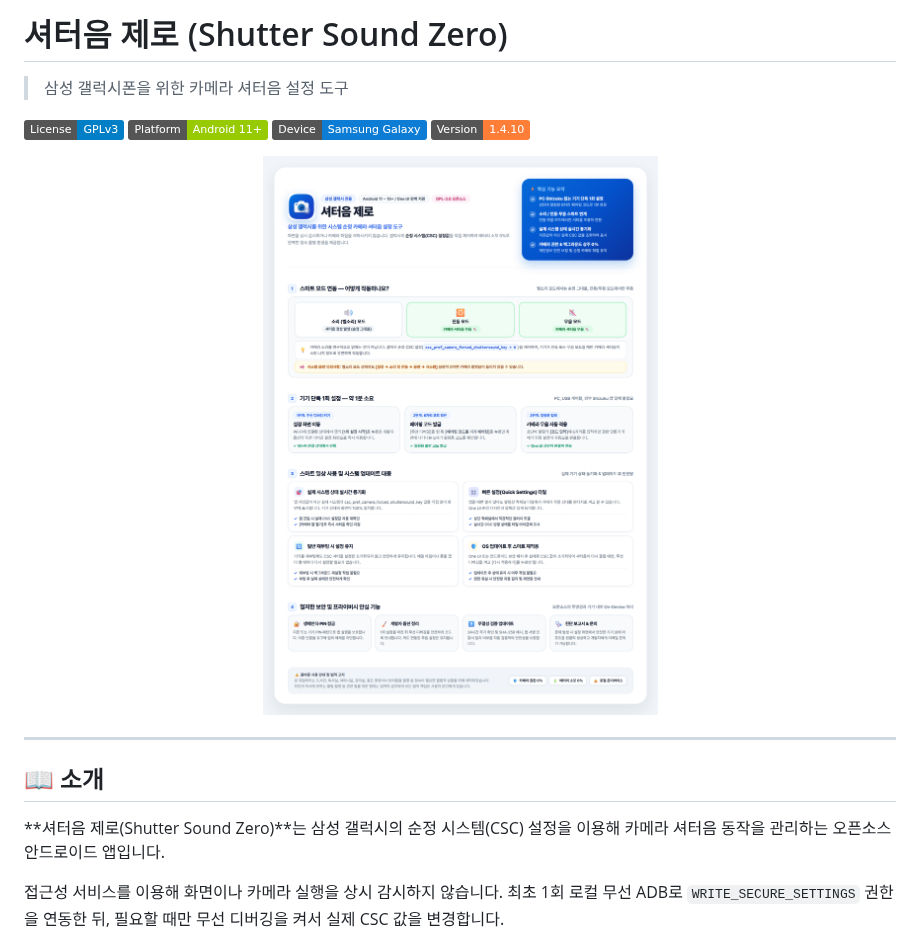
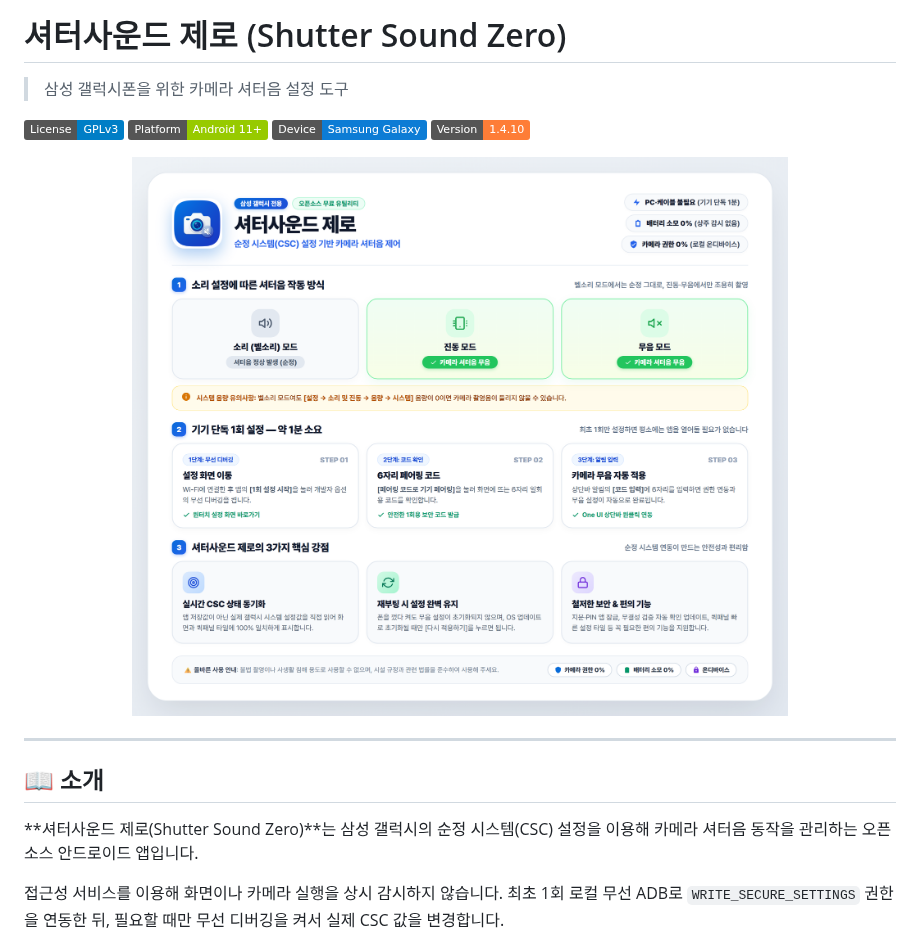
Before and after one commit to hoons1994/ShutterSoundZero, a Markdown page: README.md, the part around one of its changes. Drawn GitHub-style; pictures changed too: ShutterSoundZero_Infographic.png; badges without logos.

```diff
--- a/README.md
+++ b/README.md
@@ -1,4 +1,4 @@
-# 셔터음 제로 (Shutter Sound Zero)
+# 셔터사운드 제로 (Shutter Sound Zero)
 
 > 삼성 갤럭시폰을 위한 카메라 셔터음 설정 도구
 
@@ -15,7 +15,7 @@
 
 ## 📖 소개
 
-**셔터음 제로(Shutter Sound Zero)**는 삼성 갤럭시의 순정 시스템(CSC) 설정을 이용해 카메라 셔터음 동작을 관리하는 오픈소스 안드로이드 앱입니다.
+**셔터사운드 제로(Shutter Sound Zero)**는 삼성 갤럭시의 순정 시스템(CSC) 설정을 이용해 카메라 셔터음 동작을 관리하는 오픈소스 안드로이드 앱입니다.
 
 접근성 서비스를 이용해 화면이나 카메라 실행을 상시 감시하지 않습니다. 최초 1회 로컬 무선 ADB로 `WRITE_SECURE_SETTINGS` 권한을 연동한 뒤, 필요할 때만 무선 디버깅을 켜서 실제 CSC 값을 변경합니다.
 
```
Also changed, not shown: other parts of README.md (+1 -1 lines), 7 other files.
